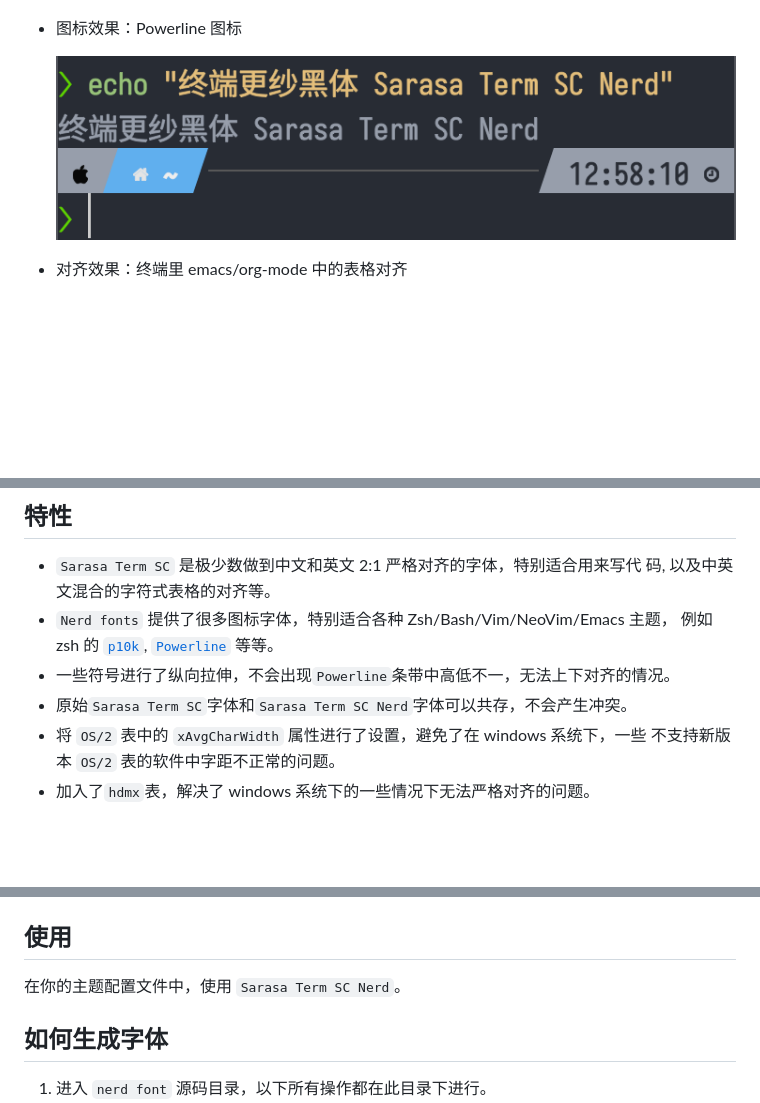
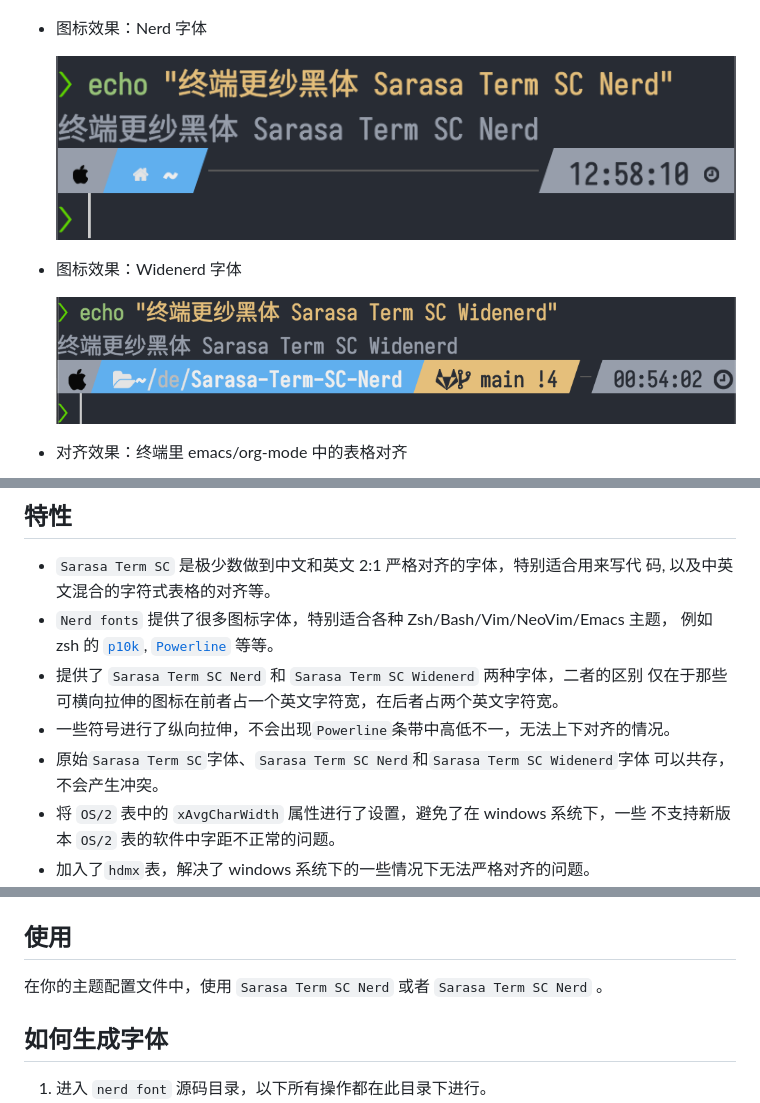
Before and after one commit to laishulu/Sarasa-Term-SC-Nerd, a Markdown page: README.md, 3 parts joined by grey strips. Drawn GitHub-style; pictures changed too: screenshots/widenerd.png (added); blank space fills up the shorter version.

Commit message:
add widenerd font

```diff
--- a/README.md
+++ b/README.md
@@ -19,9 +19,15 @@ fonts`合并入`Sarasa Term SC`, 再经过一些后处理，而最后形成的
 - 文字效果：以 Regular 样式为例
 
   ![文字效果](screenshots/character.png)
-- 图标效果：Powerline 图标
+
+- 图标效果：Nerd 字体
 
   ![图标效果](screenshots/nerd.png)
+
+- 图标效果：Widenerd 字体
+
+  ![图标效果](screenshots/widenerd.png)
+
 - 对齐效果：终端里 emacs/org-mode 中的表格对齐
 
   ![对齐效果](screenshots/align.png)
@@ -33,8 +39,11 @@ fonts`合并入`Sarasa Term SC`, 再经过一些后处理，而最后形成的
 - `Nerd fonts` 提供了很多图标字体，特别适合各种 Zsh/Bash/Vim/NeoVim/Emacs 主题，
   例如 zsh 的 [`p10k`](https://github.com/romkatv/powerlevel10k),
   [`Powerline`](https://github.com/powerline/powerline) 等等。
+- 提供了 `Sarasa Term SC Nerd` 和 `Sarasa Term SC Widenerd` 两种字体，二者的区别
+  仅在于那些可横向拉伸的图标在前者占一个英文字符宽，在后者占两个英文字符宽。
 - 一些符号进行了纵向拉伸，不会出现`Powerline`条带中高低不一，无法上下对齐的情况。
-- 原始`Sarasa Term SC`字体和`Sarasa Term SC Nerd`字体可以共存，不会产生冲突。
+- 原始`Sarasa Term SC`字体、`Sarasa Term SC Nerd`和`Sarasa Term SC Widenerd`字体
+  可以共存，不会产生冲突。
 - 将 `OS/2` 表中的 `xAvgCharWidth` 属性进行了设置，避免了在 windows 系统下，一些
   不支持新版本 `OS/2` 表的软件中字距不正常的问题。
 - 加入了`hdmx`表，解决了 windows 系统下的一些情况下无法严格对齐的问题。
@@ -55,7 +64,7 @@ fonts`合并入`Sarasa Term SC`, 再经过一些后处理，而最后形成的
 
 ## 使用
 
-在你的主题配置文件中，使用 `Sarasa Term SC Nerd`。
+在你的主题配置文件中，使用 `Sarasa Term SC Nerd` 或者 `Sarasa Term SC Nerd` 。
 
 ## 如何生成字体
 
```
Also changed, not shown: 3 other files.
